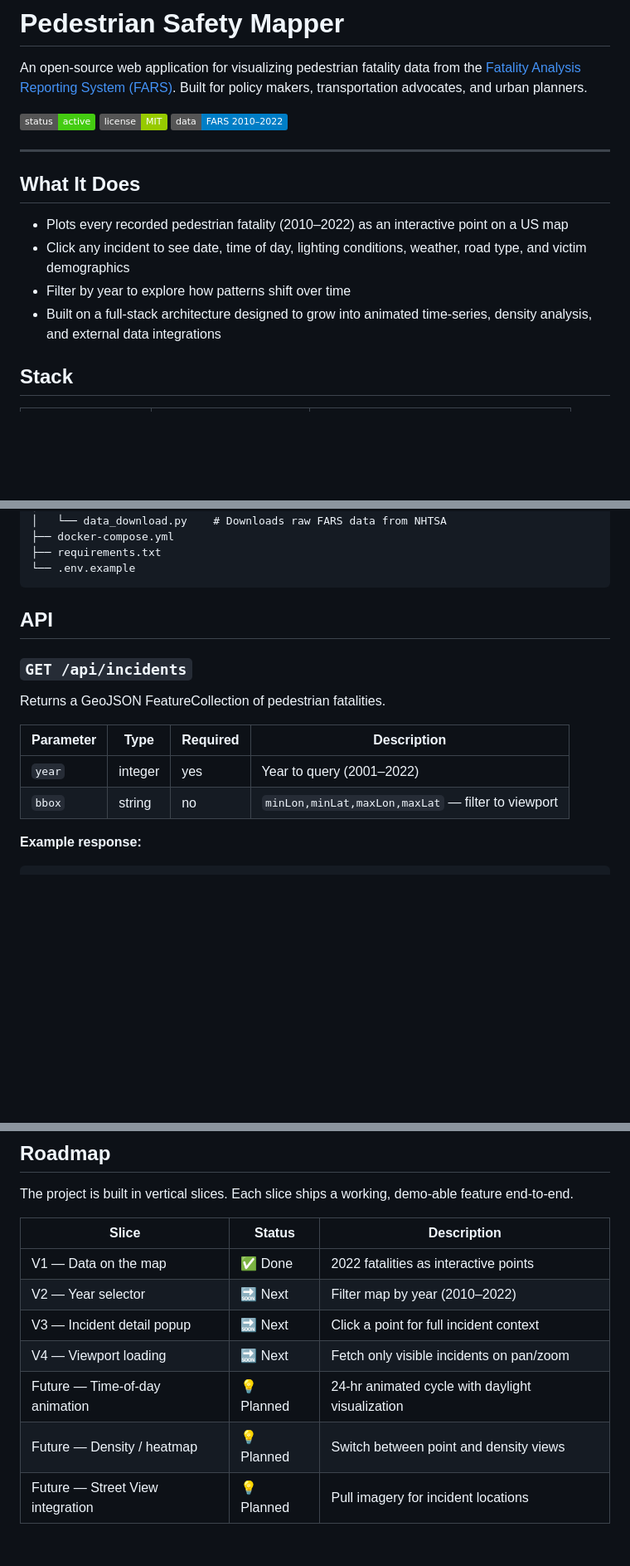
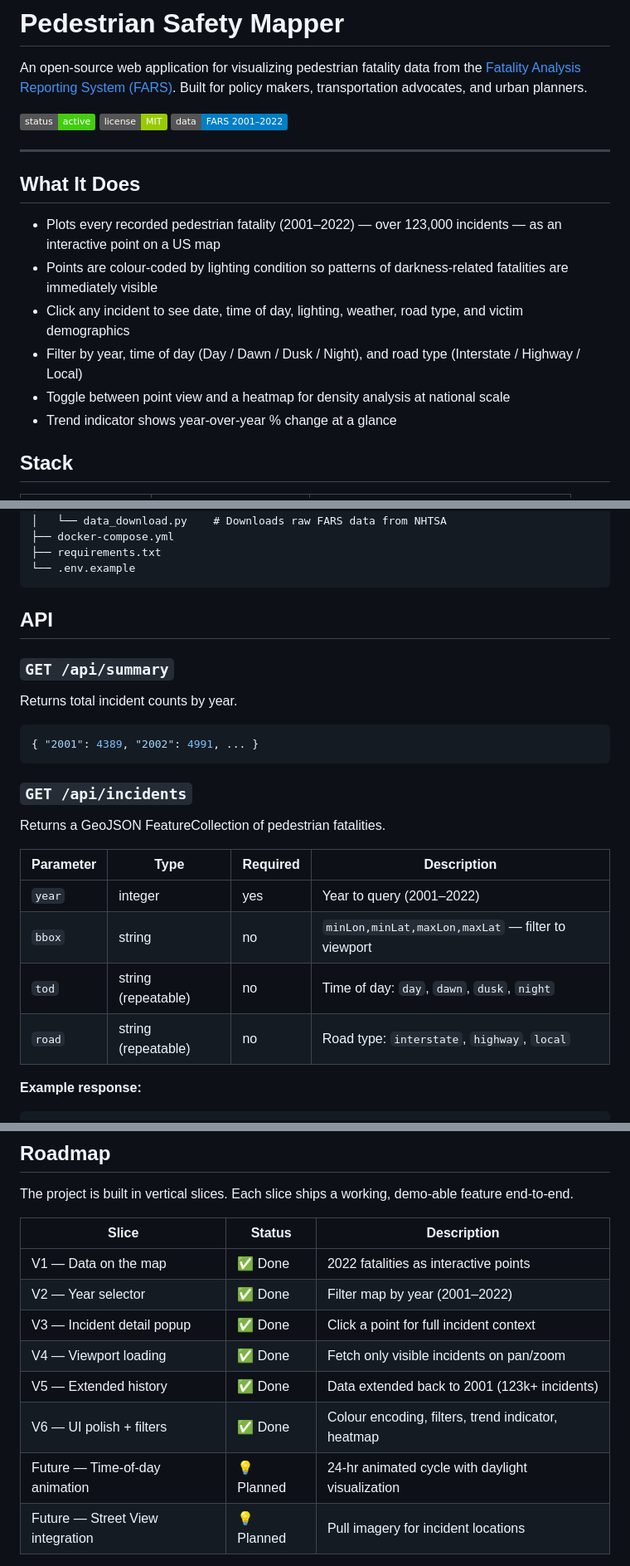
Before and after one commit to eddielathamjones/pedestrian-safety-mapper, a Markdown page: README.md, 3 parts joined by grey strips. Shown at 83% size. Rendered like a GitHub page; badges without logos; blank space fills up the shorter version.

Commit message:
Update README: extend data coverage to 2001–2022, document new API + features
- Badge and text updated to FARS 2001–2022 (123k+ incidents)
- Feature list reflects colour encoding, filters, trend indicator, heatmap
- API docs: add /api/summary and tod=/road= params for /api/incidents
- Roadmap: mark V5 (extended history) and V6 (UI polish + filters) done
- ETL example updated to 2001-2022 range

Co-Authored-By: Claude Sonnet 4.6 <noreply@anthropic.com>

````diff
--- a/README.md
+++ b/README.md
@@ -4,16 +4,18 @@ An open-source web application for visualizing pedestrian fatality data from the
 
 ![Project Status: Active](https://img.shields.io/badge/status-active-brightgreen)
 ![License: MIT](https://img.shields.io/badge/license-MIT-green)
-![Data: NHTSA FARS 2010–2022](https://img.shields.io/badge/data-FARS%202010–2022-blue)
+![Data: NHTSA FARS 2001–2022](https://img.shields.io/badge/data-FARS%202001–2022-blue)
 
 ---
 
 ## What It Does
 
-- Plots every recorded pedestrian fatality (2010–2022) as an interactive point on a US map
-- Click any incident to see date, time of day, lighting conditions, weather, road type, and victim demographics
-- Filter by year to explore how patterns shift over time
-- Built on a full-stack architecture designed to grow into animated time-series, density analysis, and external data integrations
+- Plots every recorded pedestrian fatality (2001–2022) — over 123,000 incidents — as an interactive point on a US map
+- Points are colour-coded by lighting condition so patterns of darkness-related fatalities are immediately visible
+- Click any incident to see date, time of day, lighting, weather, road type, and victim demographics
+- Filter by year, time of day (Day / Dawn / Dusk / Night), and road type (Interstate / Highway / Local)
+- Toggle between point view and a heatmap for density analysis at national scale
+- Trend indicator shows year-over-year % change at a glance
 
 ## Stack
 
@@ -104,6 +106,14 @@ pedestrian-safety-mapper/
 
 ## API
 
+### `GET /api/summary`
+
+Returns total incident counts by year.
+
+```json
+{ "2001": 4389, "2002": 4991, ... }
+```
+
 ### `GET /api/incidents`
 
 Returns a GeoJSON FeatureCollection of pedestrian fatalities.
@@ -112,6 +122,8 @@ Returns a GeoJSON FeatureCollection of pedestrian fatalities.
 |-----------|------|----------|-------------|
 | `year` | integer | yes | Year to query (2001–2022) |
 | `bbox` | string | no | `minLon,minLat,maxLon,maxLat` — filter to viewport |
+| `tod` | string (repeatable) | no | Time of day: `day`, `dawn`, `dusk`, `night` |
+| `road` | string (repeatable) | no | Road type: `interstate`, `highway`, `local` |
 
 **Example response:**
 
@@ -139,11 +151,12 @@ The project is built in vertical slices. Each slice ships a working, demo-able f
 | Slice | Status | Description |
 |-------|--------|-------------|
 | V1 — Data on the map | ✅ Done | 2022 fatalities as interactive points |
-| V2 — Year selector | 🔜 Next | Filter map by year (2010–2022) |
-| V3 — Incident detail popup | 🔜 Next | Click a point for full incident context |
-| V4 — Viewport loading | 🔜 Next | Fetch only visible incidents on pan/zoom |
+| V2 — Year selector | ✅ Done | Filter map by year (2001–2022) |
+| V3 — Incident detail popup | ✅ Done | Click a point for full incident context |
+| V4 — Viewport loading | ✅ Done | Fetch only visible incidents on pan/zoom |
+| V5 — Extended history | ✅ Done | Data extended back to 2001 (123k+ incidents) |
+| V6 — UI polish + filters | ✅ Done | Colour encoding, filters, trend indicator, heatmap |
 | Future — Time-of-day animation | 💡 Planned | 24-hr animated cycle with daylight visualization |
-| Future — Density / heatmap | 💡 Planned | Switch between point and density views |
 | Future — Street View integration | 💡 Planned | Pull imagery for incident locations |
 
 Full design decisions are documented in [`docs/shaping/`](docs/shaping/).
````
Also changed, not shown: other parts of README.md (+1 -1 lines).
